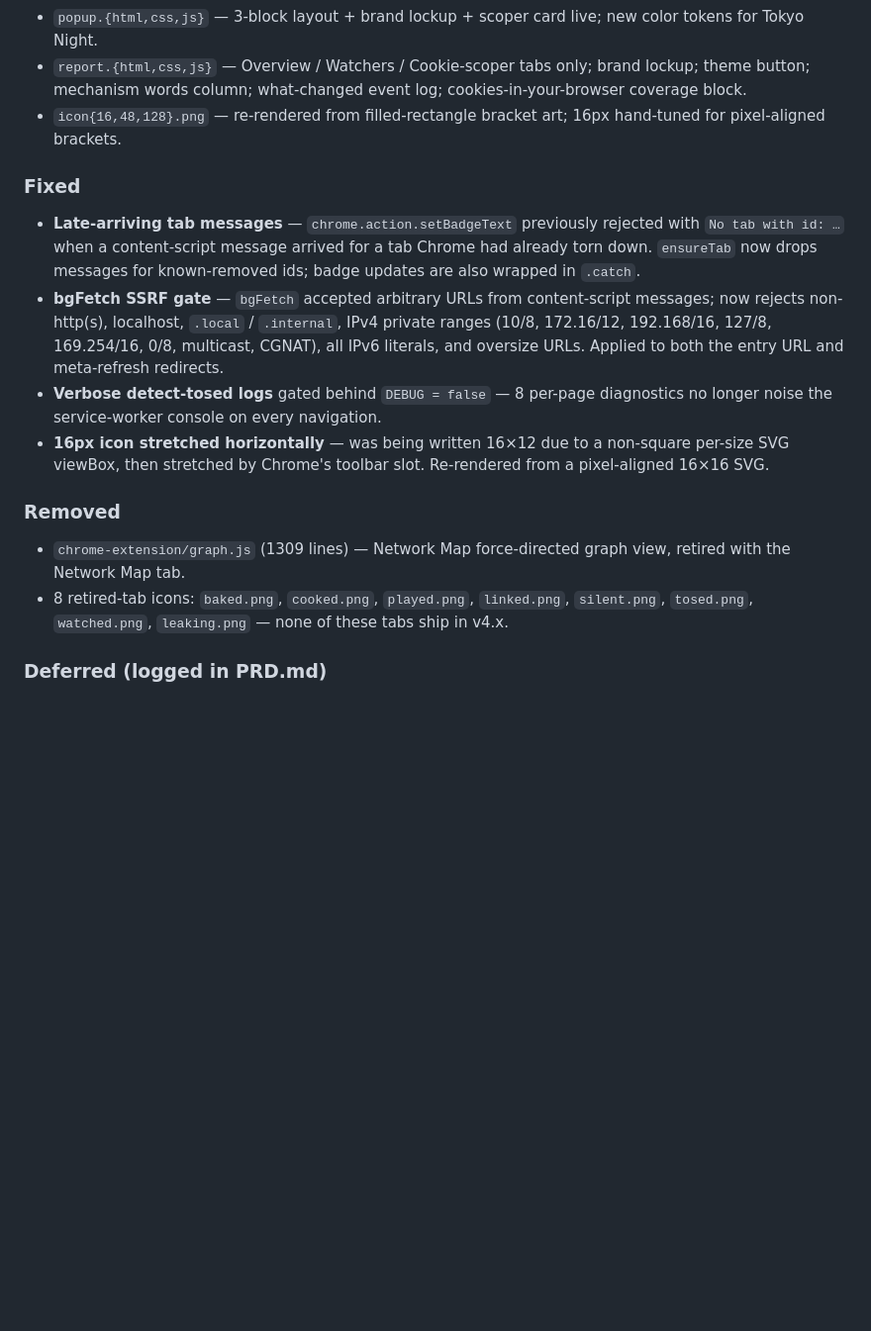
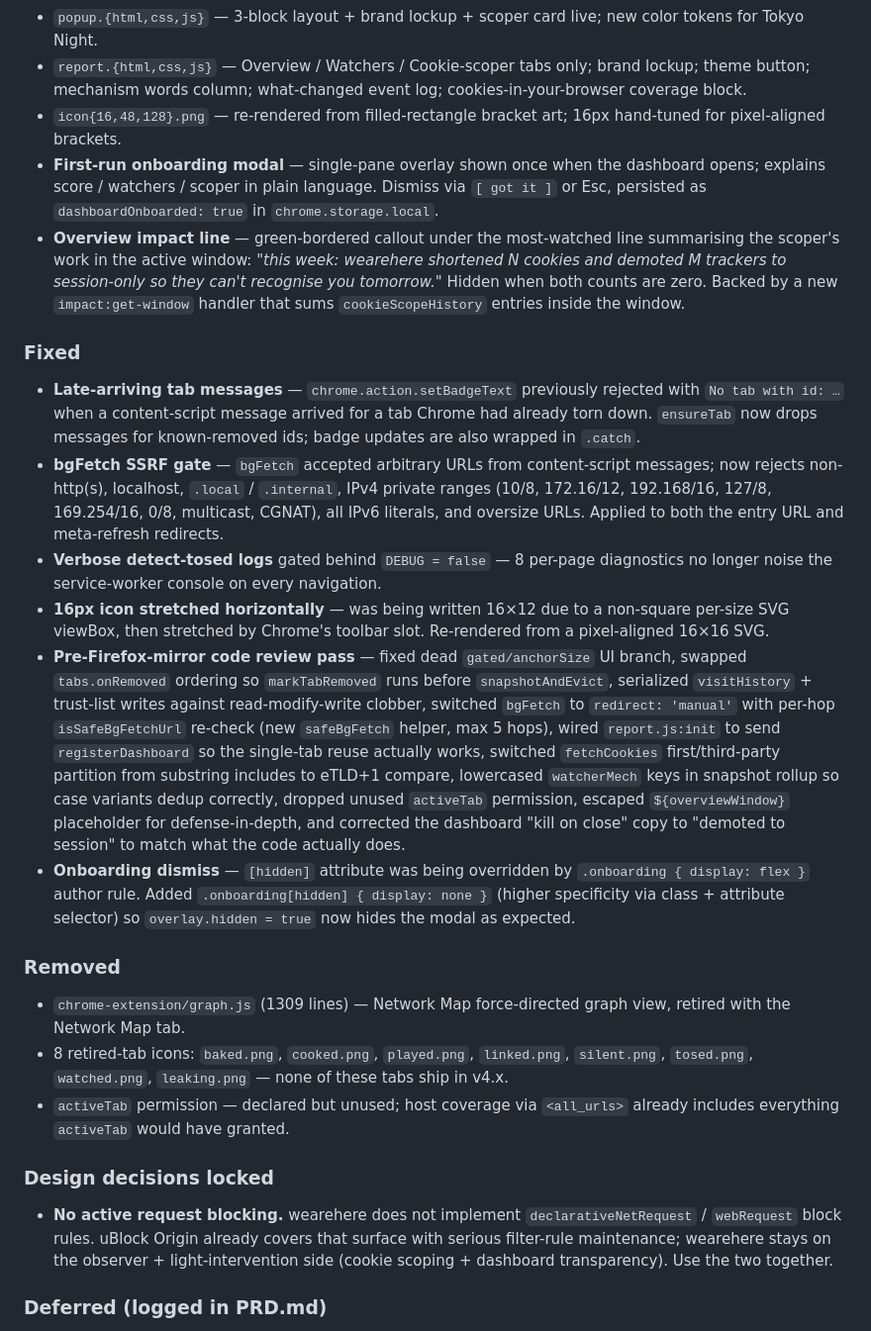
Before and after one commit to hamr0/wearehere, a Markdown page: CHANGELOG.md, the part around the change. Shown at 99% size. Rendered like a GitHub page; blank space fills up the shorter version.

```diff
--- a/CHANGELOG.md
+++ b/CHANGELOG.md
@@ -37,6 +37,8 @@ First active-intervention release. v3.x detected; v4.0.0 detects **and acts back
 - `popup.{html,css,js}` — 3-block layout + brand lockup + scoper card live; new color tokens for Tokyo Night.
 - `report.{html,css,js}` — Overview / Watchers / Cookie-scoper tabs only; brand lockup; theme button; mechanism words column; what-changed event log; cookies-in-your-browser coverage block.
 - `icon{16,48,128}.png` — re-rendered from filled-rectangle bracket art; 16px hand-tuned for pixel-aligned brackets.
+- **First-run onboarding modal** — single-pane overlay shown once when the dashboard opens; explains score / watchers / scoper in plain language. Dismiss via `[ got it ]` or Esc, persisted as `dashboardOnboarded: true` in `chrome.storage.local`.
+- **Overview impact line** — green-bordered callout under the most-watched line summarising the scoper's work in the active window: *"this week: wearehere shortened N cookies and demoted M trackers to session-only so they can't recognise you tomorrow."* Hidden when both counts are zero. Backed by a new `impact:get-window` handler that sums `cookieScopeHistory` entries inside the window.
 
 ### Fixed
 
@@ -44,11 +46,18 @@ First active-intervention release. v3.x detected; v4.0.0 detects **and acts back
 - **bgFetch SSRF gate** — `bgFetch` accepted arbitrary URLs from content-script messages; now rejects non-http(s), localhost, `.local` / `.internal`, IPv4 private ranges (10/8, 172.16/12, 192.168/16, 127/8, 169.254/16, 0/8, multicast, CGNAT), all IPv6 literals, and oversize URLs. Applied to both the entry URL and meta-refresh redirects.
 - **Verbose detect-tosed logs** gated behind `DEBUG = false` — 8 per-page diagnostics no longer noise the service-worker console on every navigation.
 - **16px icon stretched horizontally** — was being written 16×12 due to a non-square per-size SVG viewBox, then stretched by Chrome's toolbar slot. Re-rendered from a pixel-aligned 16×16 SVG.
+- **Pre-Firefox-mirror code review pass** — fixed dead `gated/anchorSize` UI branch, swapped `tabs.onRemoved` ordering so `markTabRemoved` runs before `snapshotAndEvict`, serialized `visitHistory` + trust-list writes against read-modify-write clobber, switched `bgFetch` to `redirect: 'manual'` with per-hop `isSafeBgFetchUrl` re-check (new `safeBgFetch` helper, max 5 hops), wired `report.js:init` to send `registerDashboard` so the single-tab reuse actually works, switched `fetchCookies` first/third-party partition from substring includes to eTLD+1 compare, lowercased `watcherMech` keys in snapshot rollup so case variants dedup correctly, dropped unused `activeTab` permission, escaped `${overviewWindow}` placeholder for defense-in-depth, and corrected the dashboard "kill on close" copy to "demoted to session" to match what the code actually does.
+- **Onboarding dismiss** — `[hidden]` attribute was being overridden by `.onboarding { display: flex }` author rule. Added `.onboarding[hidden] { display: none }` (higher specificity via class + attribute selector) so `overlay.hidden = true` now hides the modal as expected.
 
 ### Removed
 
 - `chrome-extension/graph.js` (1309 lines) — Network Map force-directed graph view, retired with the Network Map tab.
 - 8 retired-tab icons: `baked.png`, `cooked.png`, `played.png`, `linked.png`, `silent.png`, `tosed.png`, `watched.png`, `leaking.png` — none of these tabs ship in v4.x.
+- `activeTab` permission — declared but unused; host coverage via `<all_urls>` already includes everything `activeTab` would have granted.
+
+### Design decisions locked
+
+- **No active request blocking.** wearehere does not implement `declarativeNetRequest` / `webRequest` block rules. uBlock Origin already covers that surface with serious filter-rule maintenance; wearehere stays on the observer + light-intervention side (cookie scoping + dashboard transparency). Use the two together.
 
 ### Deferred (logged in PRD.md)
 
```
Also changed, not shown: PRD.md (+7 -2 lines).
